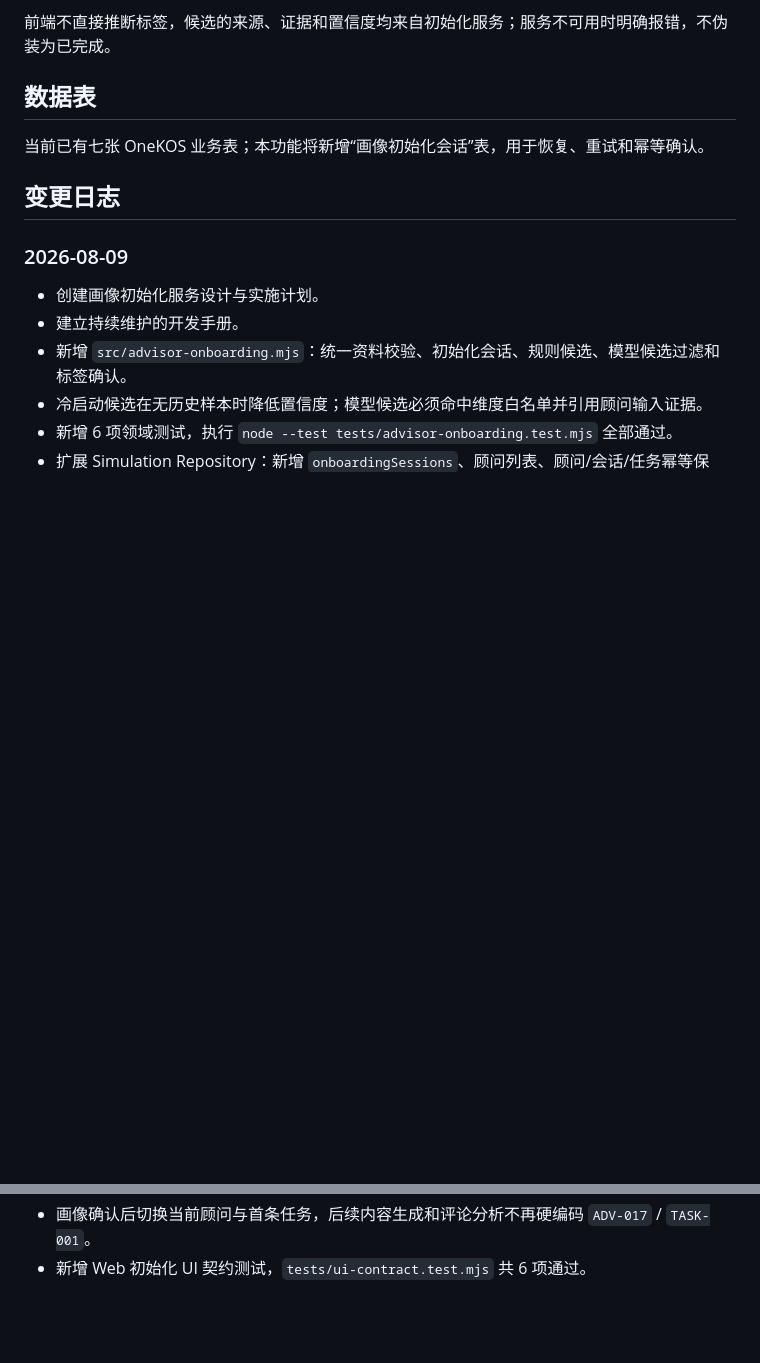
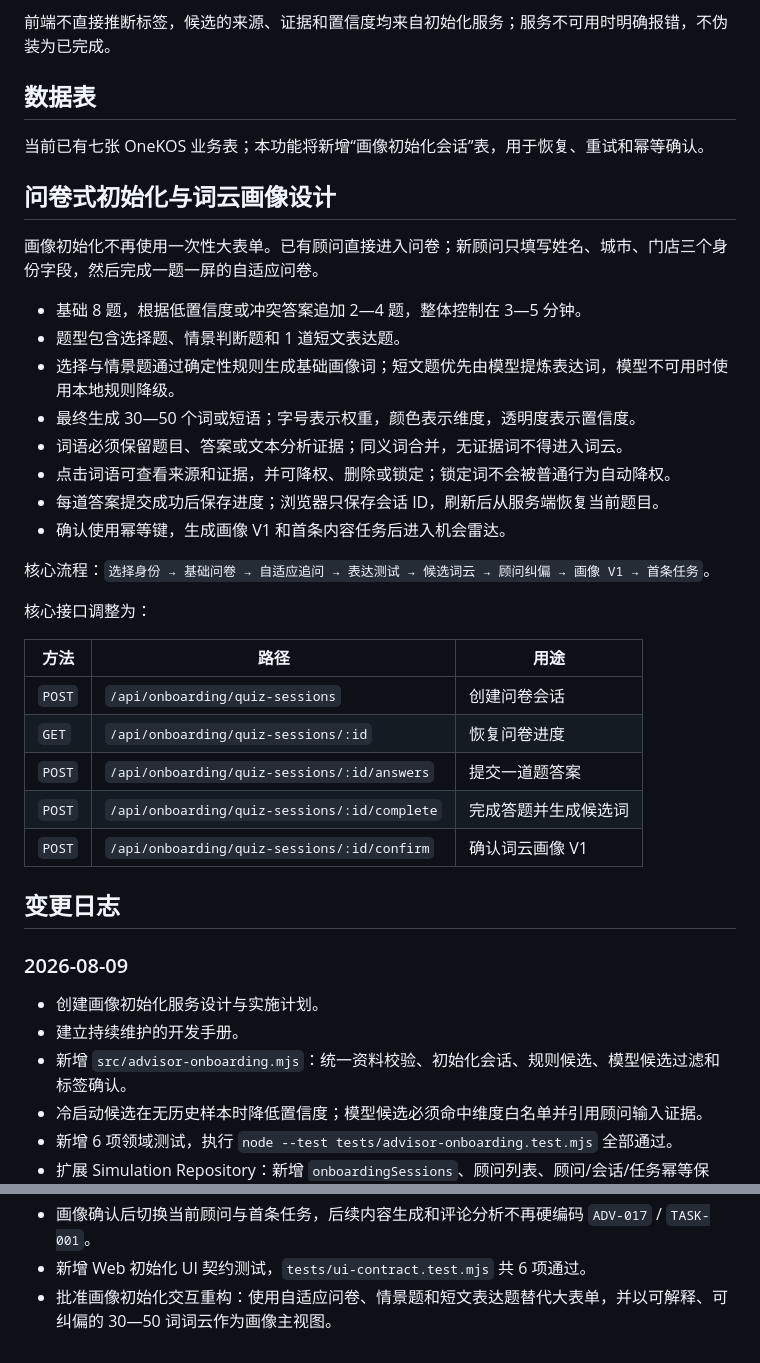
Before and after one commit to git-damboro/OneKOS, a Markdown page: docs/开发手册.md, 2 parts joined by grey strips. Drawn GitHub-style; blank space fills up the shorter version.

Commit message:
docs: define quiz onboarding word cloud

```diff
--- a/docs/开发手册.md
+++ b/docs/开发手册.md
@@ -75,6 +75,31 @@ npm run check
 
 当前已有七张 OneKOS 业务表；本功能将新增“画像初始化会话”表，用于恢复、重试和幂等确认。
 
+## 问卷式初始化与词云画像设计
+
+画像初始化不再使用一次性大表单。已有顾问直接进入问卷；新顾问只填写姓名、城市、门店三个身份字段，然后完成一题一屏的自适应问卷。
+
+- 基础 8 题，根据低置信度或冲突答案追加 2—4 题，整体控制在 3—5 分钟。
+- 题型包含选择题、情景判断题和 1 道短文表达题。
+- 选择与情景题通过确定性规则生成基础画像词；短文题优先由模型提炼表达词，模型不可用时使用本地规则降级。
+- 最终生成 30—50 个词或短语；字号表示权重，颜色表示维度，透明度表示置信度。
+- 词语必须保留题目、答案或文本分析证据；同义词合并，无证据词不得进入词云。
+- 点击词语可查看来源和证据，并可降权、删除或锁定；锁定词不会被普通行为自动降权。
+- 每道答案提交成功后保存进度；浏览器只保存会话 ID，刷新后从服务端恢复当前题目。
+- 确认使用幂等键，生成画像 V1 和首条内容任务后进入机会雷达。
+
+核心流程：`选择身份 → 基础问卷 → 自适应追问 → 表达测试 → 候选词云 → 顾问纠偏 → 画像 V1 → 首条任务`。
+
+核心接口调整为：
+
+| 方法 | 路径 | 用途 |
+|---|---|---|
+| `POST` | `/api/onboarding/quiz-sessions` | 创建问卷会话 |
+| `GET` | `/api/onboarding/quiz-sessions/:id` | 恢复问卷进度 |
+| `POST` | `/api/onboarding/quiz-sessions/:id/answers` | 提交一道题答案 |
+| `POST` | `/api/onboarding/quiz-sessions/:id/complete` | 完成答题并生成候选词 |
+| `POST` | `/api/onboarding/quiz-sessions/:id/confirm` | 确认词云画像 V1 |
+
 ## 变更日志
 
 ### 2026-08-09
@@ -99,3 +124,4 @@ npm run check
 - 新增候选画像编辑区：展示维度、来源、证据、置信度，支持编辑标签/权重、删除、降低权重和锁定。
 - 画像确认后切换当前顾问与首条任务，后续内容生成和评论分析不再硬编码 `ADV-017` / `TASK-001`。
 - 新增 Web 初始化 UI 契约测试，`tests/ui-contract.test.mjs` 共 6 项通过。
+- 批准画像初始化交互重构：使用自适应问卷、情景题和短文表达题替代大表单，并以可解释、可纠偏的 30—50 词词云作为画像主视图。
```
